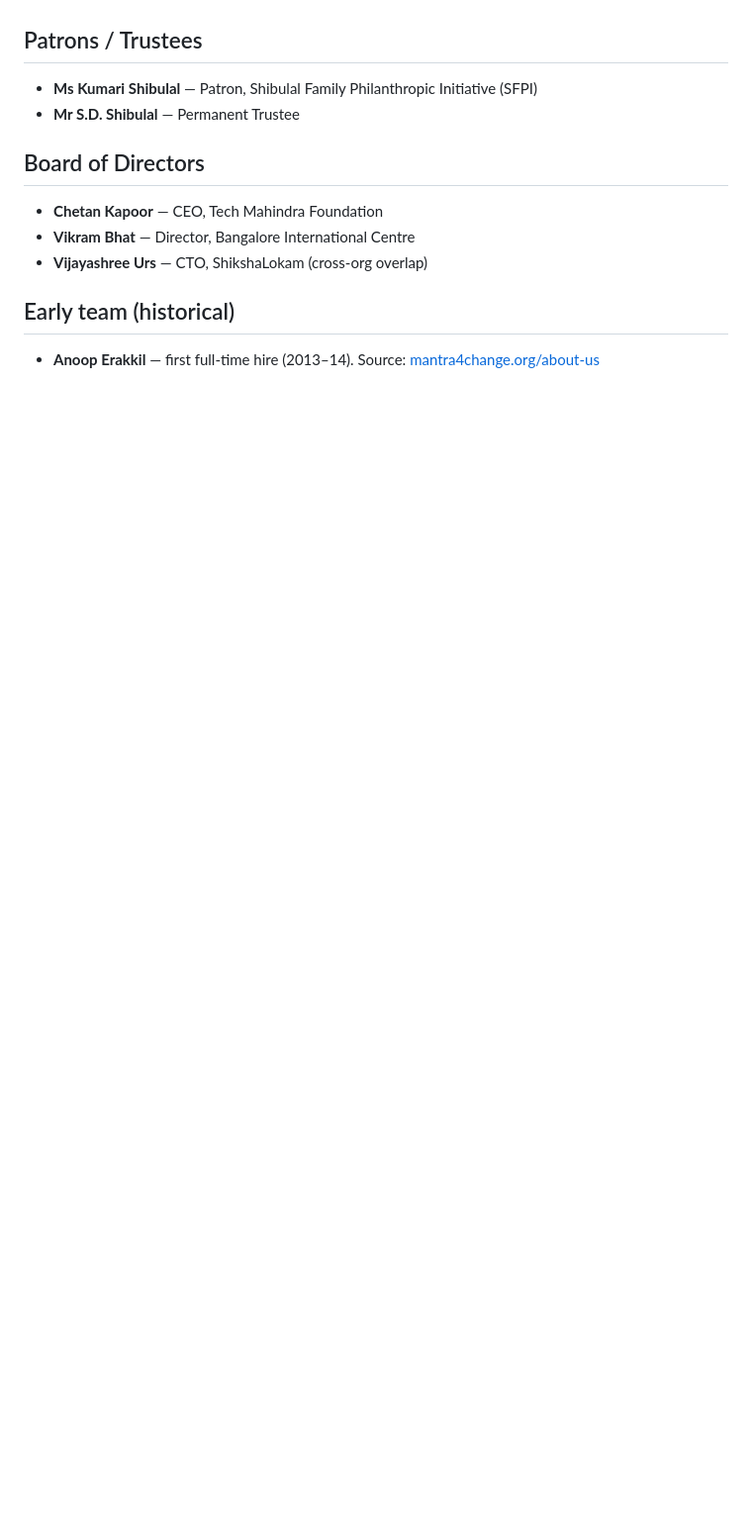
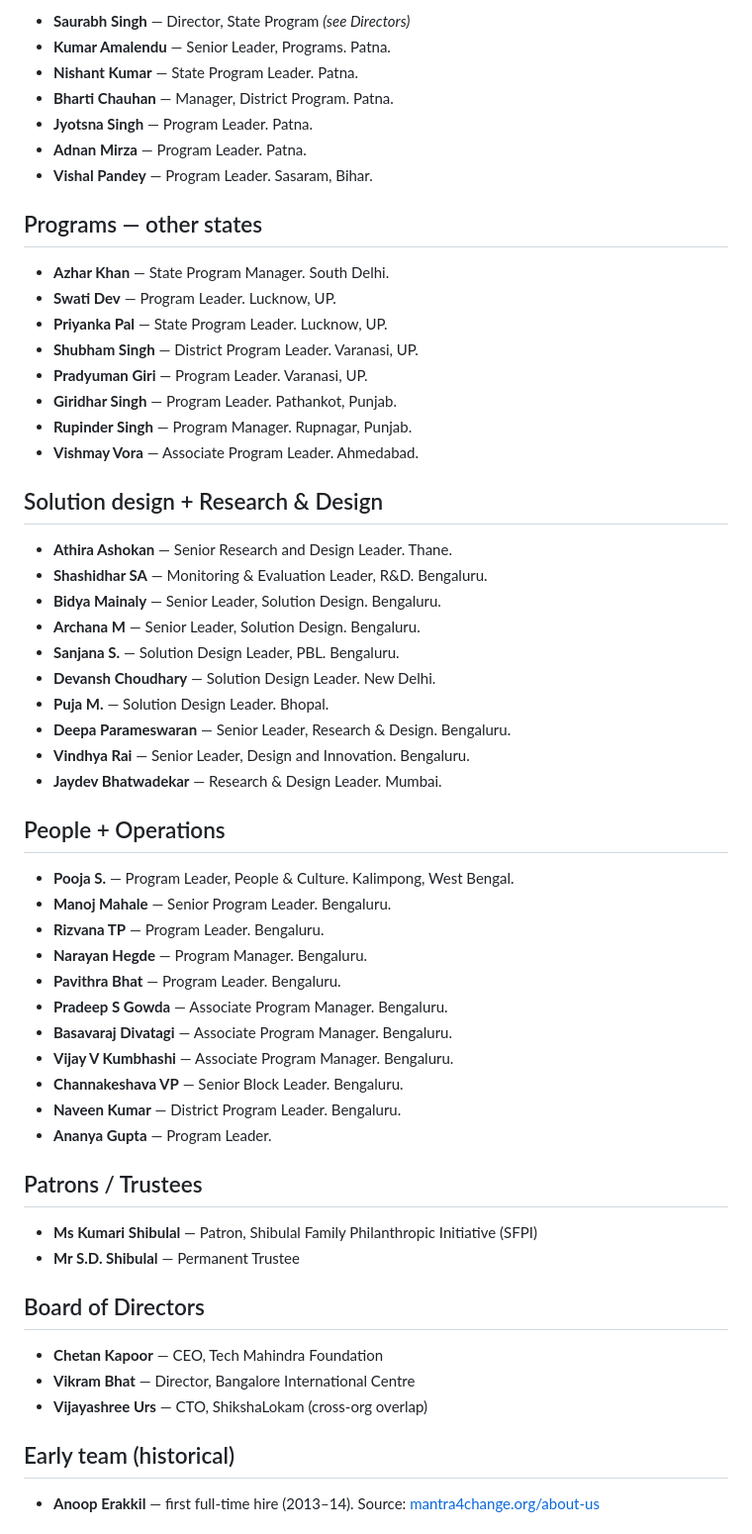
Before and after one commit to sahilmodi1965/mantra4change, a Markdown page: wiki/concepts/leadership.md, the part around one of its changes. Shown at 99% size. GitHub-like rendering; blank space fills up the shorter version.

```diff
--- a/wiki/concepts/leadership.md
+++ b/wiki/concepts/leadership.md
@@ -43,3 +62,48 @@ Source for most: [mantra4change.org/team](https://www.mantra4change.org/team/)
+- **Saurabh Singh** — Director, State Program *(see Directors)*
+- **Kumar Amalendu** — Senior Leader, Programs. Patna.
+- **Nishant Kumar** — State Program Leader. Patna.
+- **Bharti Chauhan** — Manager, District Program. Patna.
+- **Jyotsna Singh** — Program Leader. Patna.
+- **Adnan Mirza** — Program Leader. Patna.
+- **Vishal Pandey** — Program Leader. Sasaram, Bihar.
+
+## Programs — other states
+
+- **Azhar Khan** — State Program Manager. South Delhi.
+- **Swati Dev** — Program Leader. Lucknow, UP.
+- **Priyanka Pal** — State Program Leader. Lucknow, UP.
+- **Shubham Singh** — District Program Leader. Varanasi, UP.
+- **Pradyuman Giri** — Program Leader. Varanasi, UP.
+- **Giridhar Singh** — Program Leader. Pathankot, Punjab.
+- **Rupinder Singh** — Program Manager. Rupnagar, Punjab.
+- **Vishmay Vora** — Associate Program Leader. Ahmedabad.
+
+## Solution design + Research & Design
+
+- **Athira Ashokan** — Senior Research and Design Leader. Thane.
+- **Shashidhar SA** — Monitoring & Evaluation Leader, R&D. Bengaluru.
+- **Bidya Mainaly** — Senior Leader, Solution Design. Bengaluru.
+- **Archana M** — Senior Leader, Solution Design. Bengaluru.
+- **Sanjana S.** — Solution Design Leader, PBL. Bengaluru.
+- **Devansh Choudhary** — Solution Design Leader. New Delhi.
+- **Puja M.** — Solution Design Leader. Bhopal.
+- **Deepa Parameswaran** — Senior Leader, Research & Design. Bengaluru.
+- **Vindhya Rai** — Senior Leader, Design and Innovation. Bengaluru.
+- **Jaydev Bhatwadekar** — Research & Design Leader. Mumbai.
+
+## People + Operations
+
+- **Pooja S.** — Program Leader, People & Culture. Kalimpong, West Bengal.
+- **Manoj Mahale** — Senior Program Leader. Bengaluru.
+- **Rizvana TP** — Program Leader. Bengaluru.
+- **Narayan Hegde** — Program Manager. Bengaluru.
+- **Pavithra Bhat** — Program Leader. Bengaluru.
+- **Pradeep S Gowda** — Associate Program Manager. Bengaluru.
+- **Basavaraj Divatagi** — Associate Program Manager. Bengaluru.
+- **Vijay V Kumbhashi** — Associate Program Manager. Bengaluru.
+- **Channakeshava VP** — Senior Block Leader. Bengaluru.
+- **Naveen Kumar** — District Program Leader. Bengaluru.
+- **Ananya Gupta** — Program Leader.
 
 ## Patrons / Trustees
 
```
Also changed, not shown: other parts of wiki/concepts/leadership.md (+53 -29 lines), LEDGER.md (+9 -0 lines).
